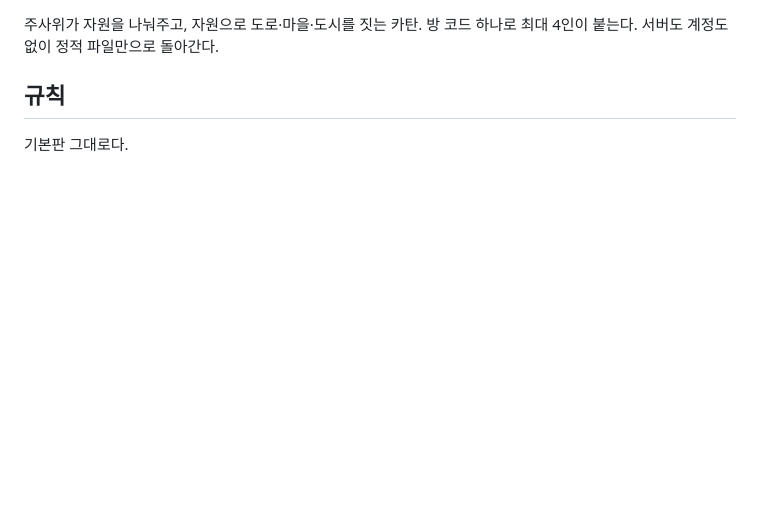
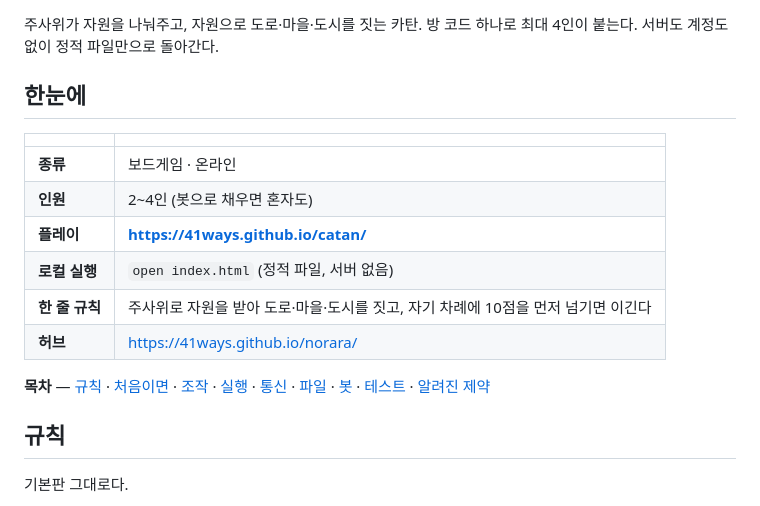
Before and after one commit to 41ways/catan, a Markdown page: README.md, the part around one of its changes. Drawn GitHub-style; blank space fills up the shorter version.

Commit message:
README — 배지·한눈에 표·목차를 위에 얹어 훑어보기 쉽게

```diff
--- a/README.md
+++ b/README.md
@@ -2,6 +4,19 @@
 
 주사위가 자원을 나눠주고, 자원으로 도로·마을·도시를 짓는 카탄.
 방 코드 하나로 최대 4인이 붙는다. 서버도 계정도 없이 정적 파일만으로 돌아간다.
+
+## 한눈에
+
+| | |
+|---|---|
+| **종류** | 보드게임 · 온라인 |
+| **인원** | 2~4인 (봇으로 채우면 혼자도) |
+| **플레이** | **https://41ways.github.io/catan/** |
+| **로컬 실행** | `open index.html` (정적 파일, 서버 없음) |
+| **한 줄 규칙** | 주사위로 자원을 받아 도로·마을·도시를 짓고, 자기 차례에 10점을 먼저 넘기면 이긴다 |
+| **허브** | https://41ways.github.io/norara/ |
+
+**목차** — [규칙](#규칙) · [처음이면](#처음이면) · [조작](#조작) · [실행](#실행) · [통신](#통신) · [파일](#파일) · [봇](#봇) · [테스트](#테스트) · [알려진 제약](#알려진-제약)
 
 ## 규칙
 
```
Also changed, not shown: other parts of README.md (+3 -1 lines).
